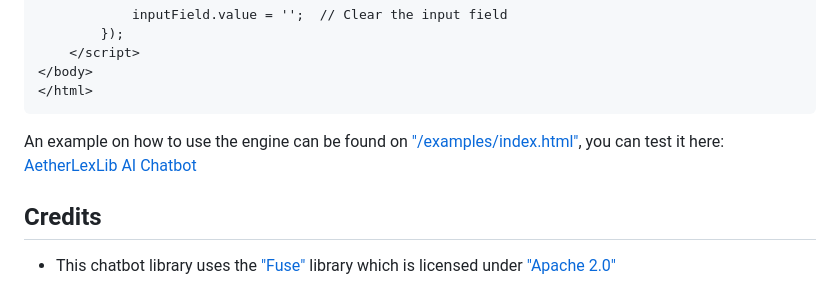
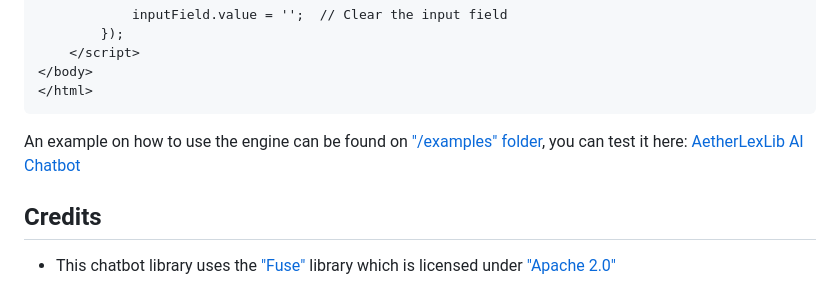
Before and after one commit to Byson94/AetherLexLib_JS, a Markdown page: README.md, the part around the change. Drawn GitHub-style.

````diff
--- a/README.md
+++ b/README.md
@@ -93,7 +93,7 @@ Here’s a simple example that ties everything together:
 </html>
 ```
 
-An example on how to use the engine can be found on ["/examples/index.html"](https://github.com/Byson94/AetherLexLib_JS/tree/main/examples), you can test it here: [AetherLexLib AI Chatbot](https://byson94.github.io/AetherLexLib_JS/examples/)
+An example on how to use the engine can be found on ["/examples" folder](https://github.com/Byson94/AetherLexLib_JS/tree/main/examples), you can test it here: [AetherLexLib AI Chatbot](https://byson94.github.io/AetherLexLib_JS/examples/)
 
 ## Credits
 - This chatbot library uses the ["Fuse"](https://github.com/krisk/Fuse/tree/v7.0.0) library which is licensed under ["Apache 2.0"](https://www.apache.org/licenses/LICENSE-2.0.html)
````
